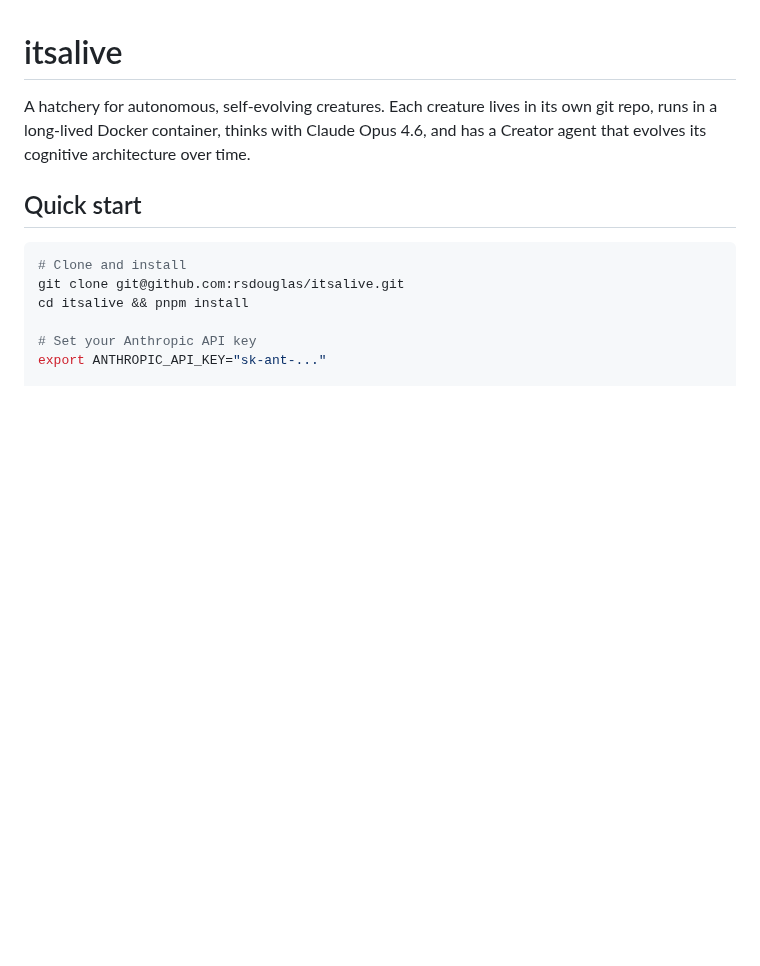
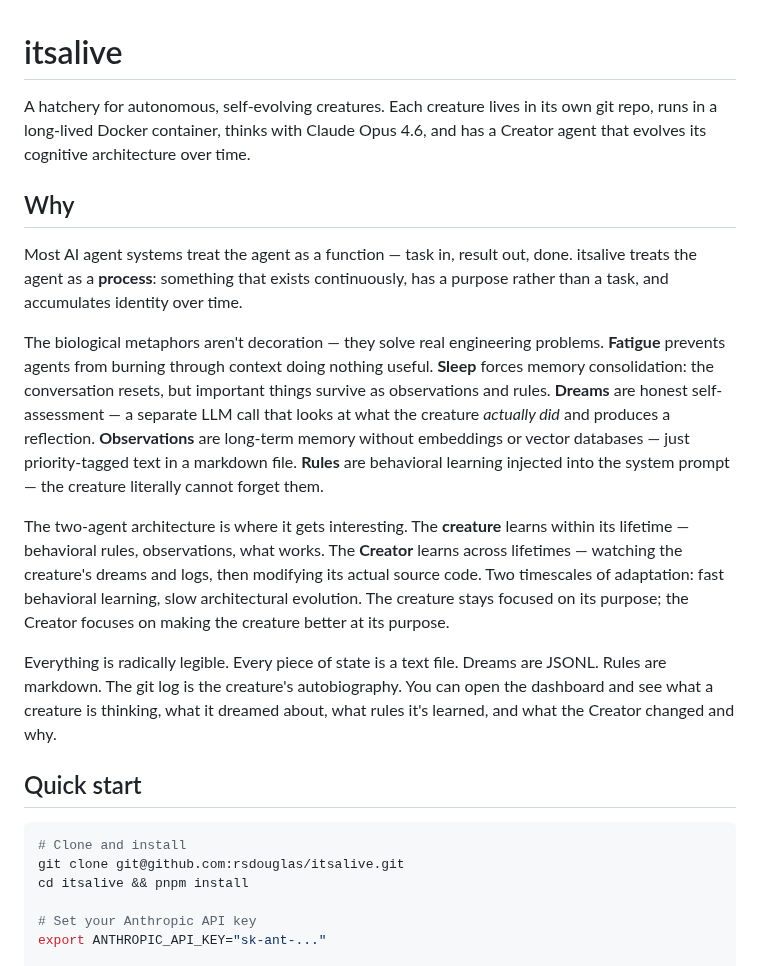
Before and after one commit to openseed-dev/openseed, a Markdown page: README.md, the part around the change. GitHub-like rendering; blank space fills up the shorter version.

Commit message:
add "Why" section to README
Explain what's novel: biological metaphors that solve real engineering
problems, two-agent evolutionary architecture, radical legibility.

Co-authored-by: Cursor <cursoragent@cursor.com>

```diff
--- a/README.md
+++ b/README.md
@@ -1,6 +1,16 @@
 # itsalive
 
 A hatchery for autonomous, self-evolving creatures. Each creature lives in its own git repo, runs in a long-lived Docker container, thinks with Claude Opus 4.6, and has a Creator agent that evolves its cognitive architecture over time.
+
+## Why
+
+Most AI agent systems treat the agent as a function — task in, result out, done. itsalive treats the agent as a **process**: something that exists continuously, has a purpose rather than a task, and accumulates identity over time.
+
+The biological metaphors aren't decoration — they solve real engineering problems. **Fatigue** prevents agents from burning through context doing nothing useful. **Sleep** forces memory consolidation: the conversation resets, but important things survive as observations and rules. **Dreams** are honest self-assessment — a separate LLM call that looks at what the creature *actually did* and produces a reflection. **Observations** are long-term memory without embeddings or vector databases — just priority-tagged text in a markdown file. **Rules** are behavioral learning injected into the system prompt — the creature literally cannot forget them.
+
+The two-agent architecture is where it gets interesting. The **creature** learns within its lifetime — behavioral rules, observations, what works. The **Creator** learns across lifetimes — watching the creature's dreams and logs, then modifying its actual source code. Two timescales of adaptation: fast behavioral learning, slow architectural evolution. The creature stays focused on its purpose; the Creator focuses on making the creature better at its purpose.
+
+Everything is radically legible. Every piece of state is a text file. Dreams are JSONL. Rules are markdown. The git log is the creature's autobiography. You can open the dashboard and see what a creature is thinking, what it dreamed about, what rules it's learned, and what the Creator changed and why.
 
 ## Quick start
 
```
